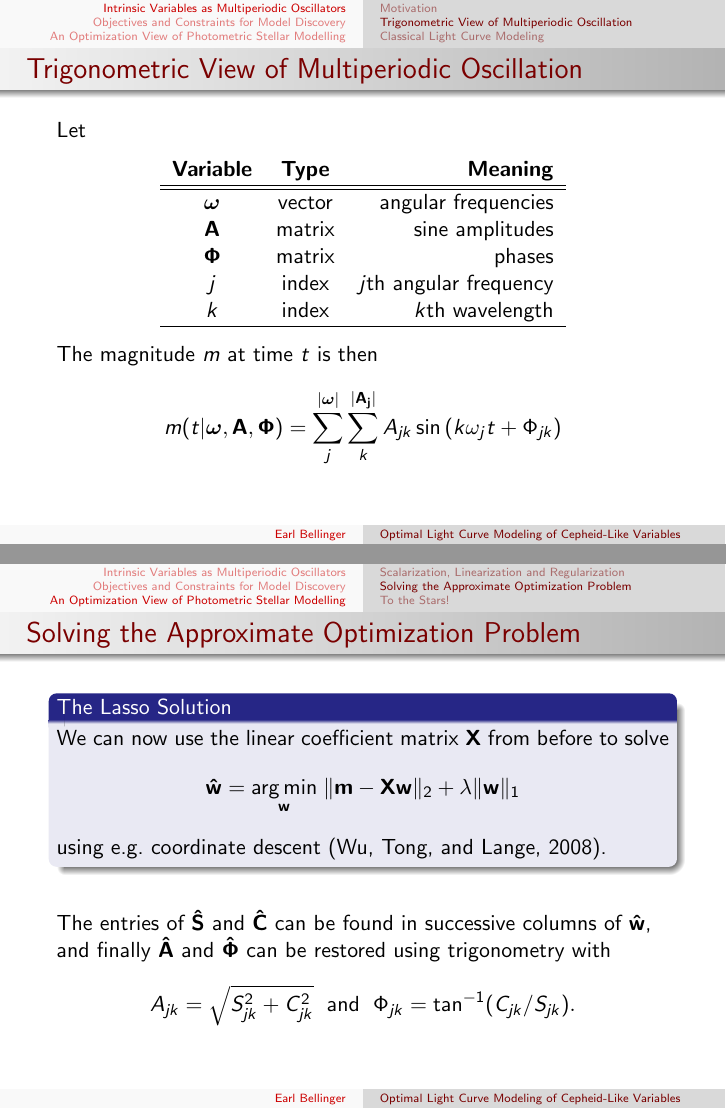
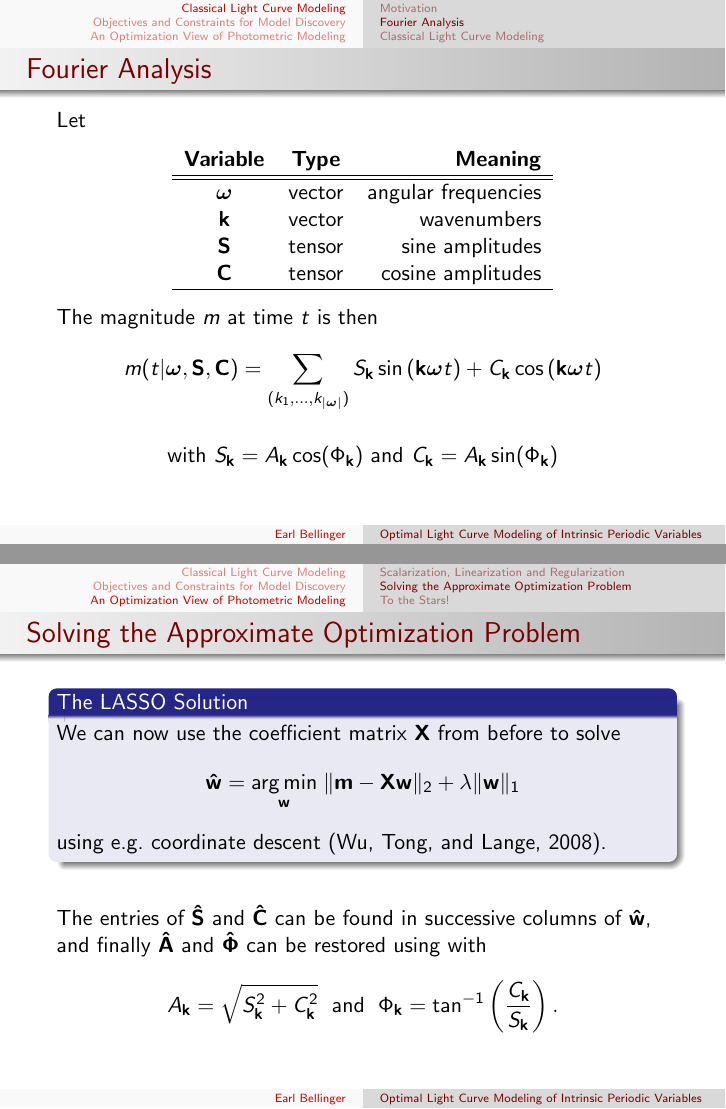
Before and after one commit to astroswego/dcmop, LaTeX slides (talk.tex): pages 3 and 17 of 25 before the commit and pages 4 and 19 of 28 after it, joined at a grey line. Compiled offline with pdfLaTeX.

Commit message:
Update talk.tex

```diff
--- a/talk.tex
+++ b/talk.tex
@@ -17,17 +17,19 @@
 \usepackage[english]{babel}
 \usepackage[utf8x]{inputenc}
 \usepackage{adjustbox}
+\usepackage{tabularx}
+
 \usepackage{tikz}
 \usepackage{pgfplots}
-\usepackage{tabularx}
 \pgfplotsset{compat=1.10}
-
+%\usepgfplotslibrary{external}
+%\tikzexternalize
 \newlength\figureheight
 \newlength\figurewidth
 \setlength\figureheight{0.65\textheight}
 \setlength\figurewidth{\textwidth}
 
-\title[Optimal Light Curve Modeling of Cepheid-Like Variables]{Optimal Light Curve Modeling of \\Cepheid-Like Variables}
+\title[Optimal Light Curve Modeling of Intrinsic Periodic Variables]{Optimal Light Curve Modeling of \\Intrinsic Periodic Variable Stars}
 \author{Earl Bellinger}
 \institute{}
 \date{\today}
@@ -57,4 +59,3 @@
 %  \tableofcontents
 %\end{frame}
 
-\section{Intrinsic Variables as Multiperiodic Oscillators}
@@ -66,25 +70,50 @@ asdf
 \end{frame}
 
-\subsection{Trigonometric View of Multiperiodic Oscillation}
-\begin{frame}{Trigonometric View of Multiperiodic Oscillation}
+\subsection{Fourier Analysis}
+\begin{frame}{Fourier Analysis}
 Let
 \begin{center}
+\only<1>{
 \begin{tabular}{c c r}
 \textbf{Variable} & \textbf{Type} & \textbf{Meaning} \\ \hline \hline
 $\boldsymbol \omega$ & vector & angular frequencies \\
-$\mathbf A$ & matrix & sine amplitudes \\
-$\boldsymbol \Phi$ & matrix & phases \\
-$j$ & index & $j$th angular frequency \\
-$k$ & index & $k$th wavelength \\ \hline
-\end{tabular}
+$\mathbf k$ & vector & wavenumbers \\
+$\mathbf A$ & tensor & amplitudes \\
+$\boldsymbol \Phi$ & tensor & phases \\ \hline
+\end{tabular}}
+\only<2>{
+\begin{tabular}{c c r}
+\textbf{Variable} & \textbf{Type} & \textbf{Meaning} \\ \hline \hline
+$\boldsymbol \omega$ & vector & angular frequencies \\
+$\mathbf k$ & vector & wavenumbers \\
+$\mathbf S$ & tensor & sine amplitudes \\
+$\mathbf C$ & tensor & cosine amplitudes \\ \hline
+\end{tabular}}
 \end{center}
 The magnitude $m$ at time $t$ is then
+\only<1>{
 $$m(t | \boldsymbol \omega, \mathbf A, \boldsymbol \Phi) =
-    \sum_j^{|\boldsymbol \omega|} \sum_k^{|\mathbf{A_j}|}
-      A_{jk } \sin \left( k \omega_j t + \Phi_{jk} \right) $$
+  \sum_{(k_1, \dots, k_{|\boldsymbol \omega|})}
+    A_{\mathbf{k}}
+    \sin \left(
+      \mathbf{k} \boldsymbol \omega t + \Phi_{\mathbf{k}}
+    \right)$$}
+\only<2>{
+$$m(t | \boldsymbol \omega, \mathbf S, \mathbf C) =
+  \sum_{(k_1, \dots, k_{|\boldsymbol \omega|})}
+    S_{\mathbf{k}}
+    \sin \left(
+      \mathbf{k} \boldsymbol \omega t
+    \right)
+  + C_{\mathbf{k}}
+    \cos \left(
+      \mathbf{k} \boldsymbol \omega t
+    \right)$$}
+\onslide<2>{
+$$\text{with } S_{\mathbf{k}} = A_{\mathbf{k}}\cos(\Phi_{\mathbf{k}})
+  \text{ and } C_{\mathbf{k}} = A_{\mathbf{k}}\sin(\Phi_{\mathbf{k}})$$}
 \end{frame}
 
-%\subsection{Synthetic Data}
 \begin{frame}{Example of a Multiperiodic Oscillator}
 \begin{figure}
 \centering
@@ -206,8 +219,8 @@ $$|m_i - \hat m(t_i | \boldsymbol{\hat \omega}, \mathbf {\hat A}, \boldsymbol{\h
 \end{itemize}
 \end{frame}
 
-\section{An Optimization View of Photometric Stellar Modelling}
-\begin{frame}{An Optimization View of Photometric Stellar Modelling}
+\section{An Optimization View of Photometric Modeling}
+\begin{frame}{An Optimization View of Photometric Modeling}
 \vspace{-3mm}
 \begin{align*}
 &&(\boldsymbol{\hat \omega}, \mathbf {\hat A}, \boldsymbol{\hat \Phi}) =
@@ -221,9 +234,6 @@ $$|m_i - \hat m(t_i | \boldsymbol{\hat \omega}, \mathbf {\hat A}, \boldsymbol{\h
     \; \text{for all } i=1\ldots |\mathbf{m}|
 \\ &&\text{where } &
   \hat m(t | \boldsymbol \omega, \mathbf A, \boldsymbol \Phi) =
-    \sum_j^{|\boldsymbol \omega|} \sum_k^{|\mathbf{A_j}|}
-      A_{jk } \sin \left( k \omega_j t + \Phi_{jk} \right)
+    \sum_{(k_1, \dots, k_{|\boldsymbol{\omega}|})}^{|\mathbf{A}|}
+      A_{\mathbf{k}} \sin \left( \mathbf{k} \boldsymbol{\omega} t + \Phi_{\mathbf{k}} \right)
 \end{align*}
-\only<1-1>{
-  \begin{center}
-    \begin{tabular}{c|c|c|c|c}
@@ -235,9 +240,6 @@ $$|m_i - \hat m(t_i | \boldsymbol{\hat \omega}, \mathbf {\hat A}, \boldsymbol{\h
-      $\mathbf A$ & Matrix & $j,k$ & Amplitudes & $\times$ \\
-      $\boldsymbol \Phi$ & Matrix & $j,k$ & Phases & $\times$ %\\$F$ & Function & Fourier fit
-    \end{tabular}
-  \end{center}
-}
-\only<2-2>{
+%\begin{overprint}
+\begin{center}
+\alt<2>{
   \begin{block}{\textbf{Properties of the Optimization}}
     \begin{tabular}{r c p{6.5cm}}
       \textbf{Multiobjective} &$\rightarrow$& Many criteria to optimize simultaneously\\
@@ -281,14 +296,14 @@ where the shrinkage parameter $\lambda$ can be chosen e.g.~via cross-validation.
 
 \subsection{Solving the Approximate Optimization Problem}
 \begin{frame}{Solving the Approximate Optimization Problem}
-\begin{block}{The Lasso Solution}
-We can now use the linear coefficient matrix $\mathbf X$ from before to solve
+\begin{block}{The LASSO Solution}
+We can now use the coefficient matrix $\mathbf X$ from before to solve
 $$\mathbf{\hat w} = \underset{\mathbf w}{\arg\min} \; \| \mathbf {m} - \mathbf {X} \mathbf {w} \|_2 + \lambda \| \mathbf{w} \|_1$$
 using e.g.~coordinate descent (Wu, Tong, and Lange, 2008).
 \end{block}
 \vspace{5mm}
-The entries of $\mathbf{\hat S}$ and $\mathbf{\hat C}$ can be found in successive columns of $\mathbf{\hat{w}}$, and finally $\mathbf{\hat A}$ and $\boldsymbol{\hat{\Phi}}$ can be restored using trigonometry with
-$$A_{jk} = \sqrt{S_{jk}^2 + C_{jk}^2} \; \text{ and } \; \Phi_{jk} = \tan^{-1} (C_{jk} / S_{jk}).$$
+The entries of $\mathbf{\hat S}$ and $\mathbf{\hat C}$ can be found in successive columns of $\mathbf{\hat{w}}$, and finally $\mathbf{\hat A}$ and $\boldsymbol{\hat{\Phi}}$ can be restored using with
+$$A_{\mathbf{k}} = \sqrt{S_{\mathbf{k}}^2 + C_{\mathbf{k}}^2} \; \text{ and } \; \Phi_{\mathbf{k}} = \tan^{-1} \left(\frac{C_{\mathbf{k}}}{S_{\mathbf{k}}}\right).$$
 \end{frame}
 
 \begin{frame}{Least Squares Fit}
```
Also changed, not shown: talk.tex (172 more changed lines).
